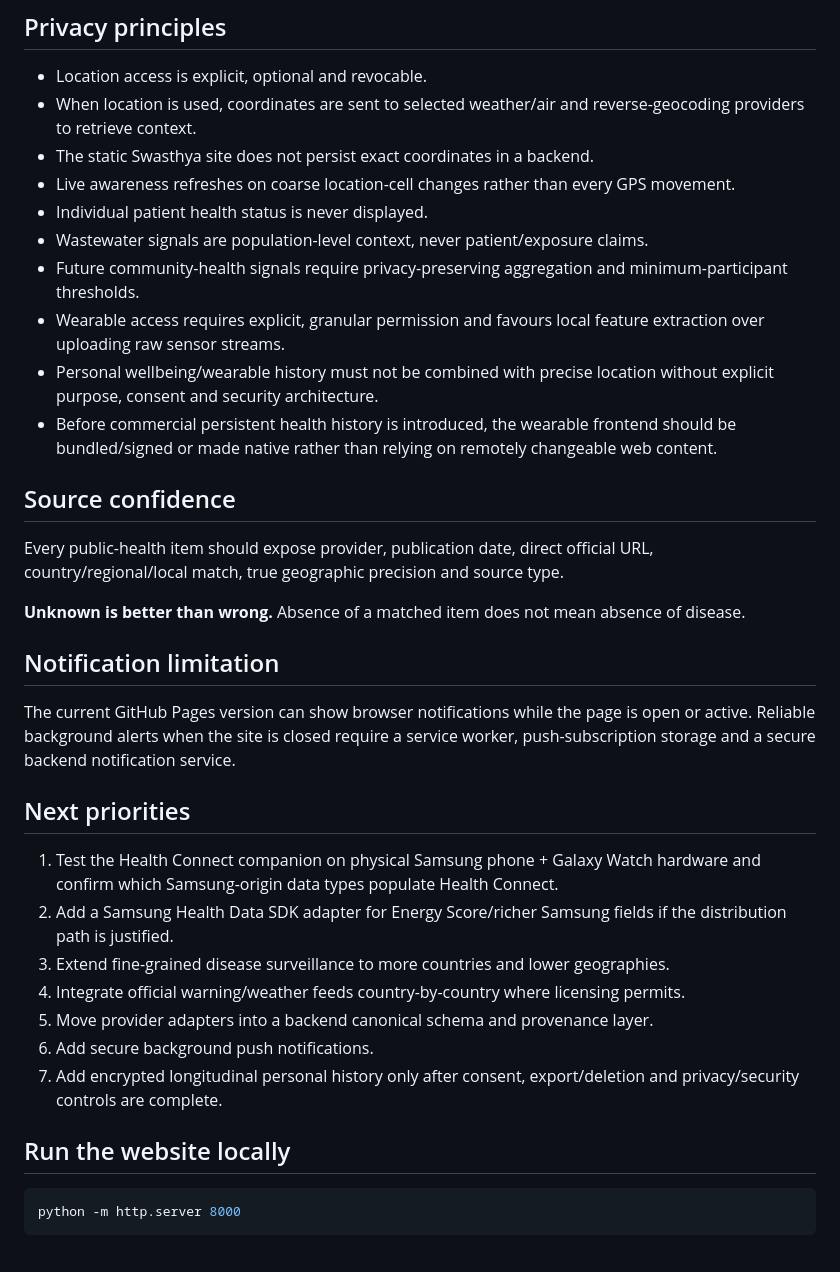
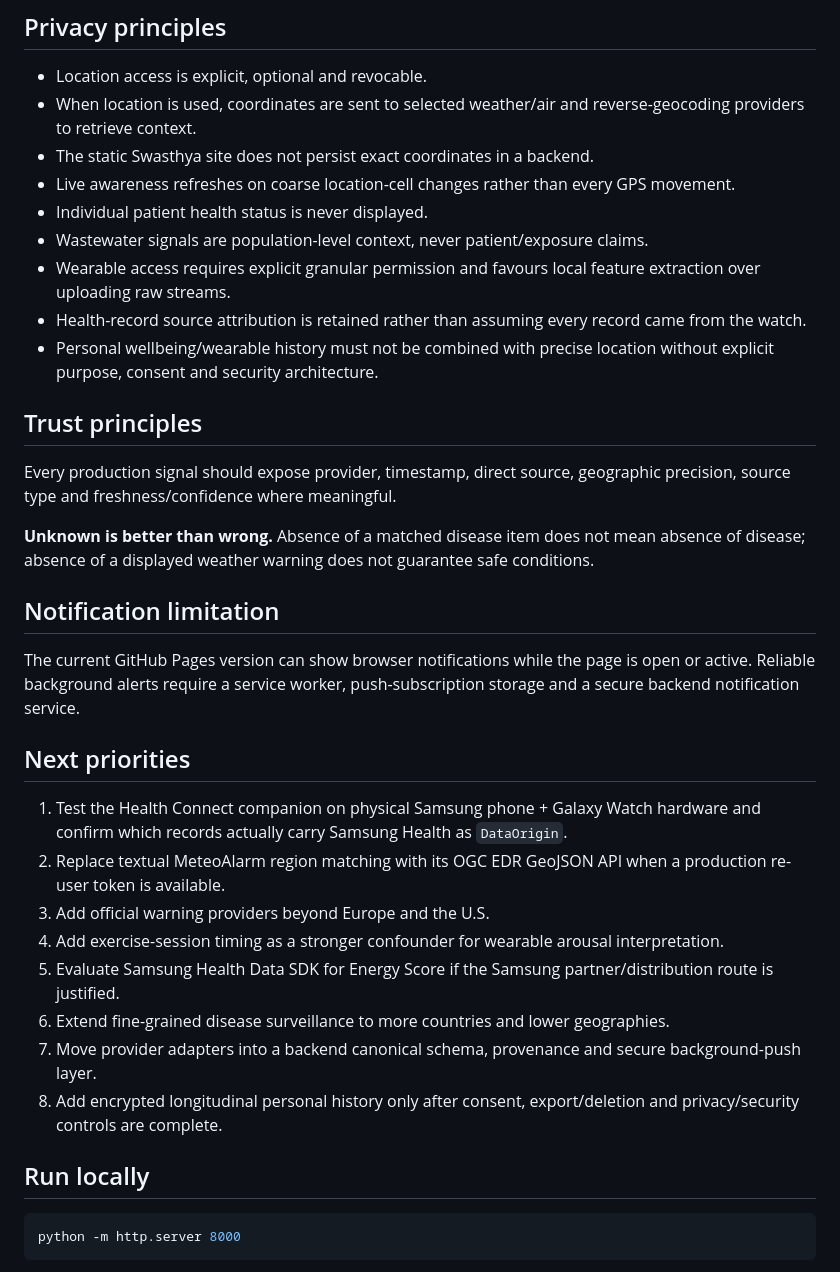
Before and after one commit to Utpal-Mishra/Swasthya, a Markdown page: README.md, the part around one of its changes. GitHub-like rendering.

````diff
--- a/README.md
+++ b/README.md
@@ -162,32 +136,32 @@ See:
 - Live awareness refreshes on coarse location-cell changes rather than every GPS movement.
 - Individual patient health status is never displayed.
 - Wastewater signals are population-level context, never patient/exposure claims.
-- Future community-health signals require privacy-preserving aggregation and minimum-participant thresholds.
-- Wearable access requires explicit, granular permission and favours local feature extraction over uploading raw sensor streams.
+- Wearable access requires explicit granular permission and favours local feature extraction over uploading raw streams.
+- Health-record source attribution is retained rather than assuming every record came from the watch.
 - Personal wellbeing/wearable history must not be combined with precise location without explicit purpose, consent and security architecture.
-- Before commercial persistent health history is introduced, the wearable frontend should be bundled/signed or made native rather than relying on remotely changeable web content.
 
-## Source confidence
+## Trust principles
 
-Every public-health item should expose provider, publication date, direct official URL, country/regional/local match, true geographic precision and source type.
+Every production signal should expose provider, timestamp, direct source, geographic precision, source type and freshness/confidence where meaningful.
 
-**Unknown is better than wrong.** Absence of a matched item does not mean absence of disease.
+**Unknown is better than wrong.** Absence of a matched disease item does not mean absence of disease; absence of a displayed weather warning does not guarantee safe conditions.
 
 ## Notification limitation
 
-The current GitHub Pages version can show browser notifications while the page is open or active. Reliable background alerts when the site is closed require a service worker, push-subscription storage and a secure backend notification service.
+The current GitHub Pages version can show browser notifications while the page is open or active. Reliable background alerts require a service worker, push-subscription storage and a secure backend notification service.
 
 ## Next priorities
 
-1. Test the Health Connect companion on physical Samsung phone + Galaxy Watch hardware and confirm which Samsung-origin data types populate Health Connect.
-2. Add a Samsung Health Data SDK adapter for Energy Score/richer Samsung fields if the distribution path is justified.
-3. Extend fine-grained disease surveillance to more countries and lower geographies.
-4. Integrate official warning/weather feeds country-by-country where licensing permits.
-5. Move provider adapters into a backend canonical schema and provenance layer.
-6. Add secure background push notifications.
-7. Add encrypted longitudinal personal history only after consent, export/deletion and privacy/security controls are complete.
+1. Test the Health Connect companion on physical Samsung phone + Galaxy Watch hardware and confirm which records actually carry Samsung Health as `DataOrigin`.
+2. Replace textual MeteoAlarm region matching with its OGC EDR GeoJSON API when a production re-user token is available.
+3. Add official warning providers beyond Europe and the U.S.
+4. Add exercise-session timing as a stronger confounder for wearable arousal interpretation.
+5. Evaluate Samsung Health Data SDK for Energy Score if the Samsung partner/distribution route is justified.
+6. Extend fine-grained disease surveillance to more countries and lower geographies.
+7. Move provider adapters into a backend canonical schema, provenance and secure background-push layer.
+8. Add encrypted longitudinal personal history only after consent, export/deletion and privacy/security controls are complete.
 
-## Run the website locally
+## Run locally
 
 ```bash
 python -m http.server 8000
````
Also changed, not shown: other parts of README.md (+69 -95 lines).
